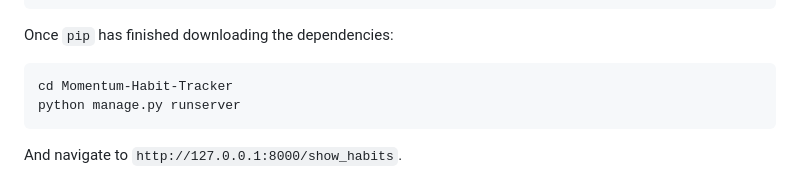
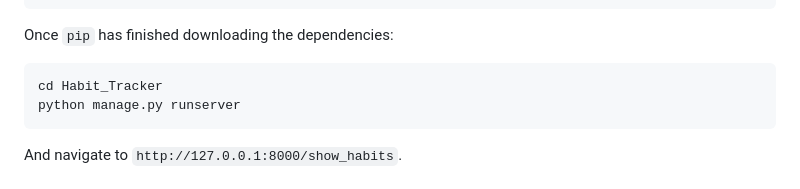
Before and after one commit to BlearChain/Momentum-Habit-Tracker, a Markdown page: README.md, the part around the change. GitHub-like rendering.

````diff
--- a/README.md
+++ b/README.md
@@ -25,7 +25,7 @@ pip install python
 Once `pip` has finished downloading the dependencies:
 
 ```sh
-cd Momentum-Habit-Tracker
+cd Habit_Tracker
 python manage.py runserver
 ```
 And navigate to `http://127.0.0.1:8000/show_habits`.
````
